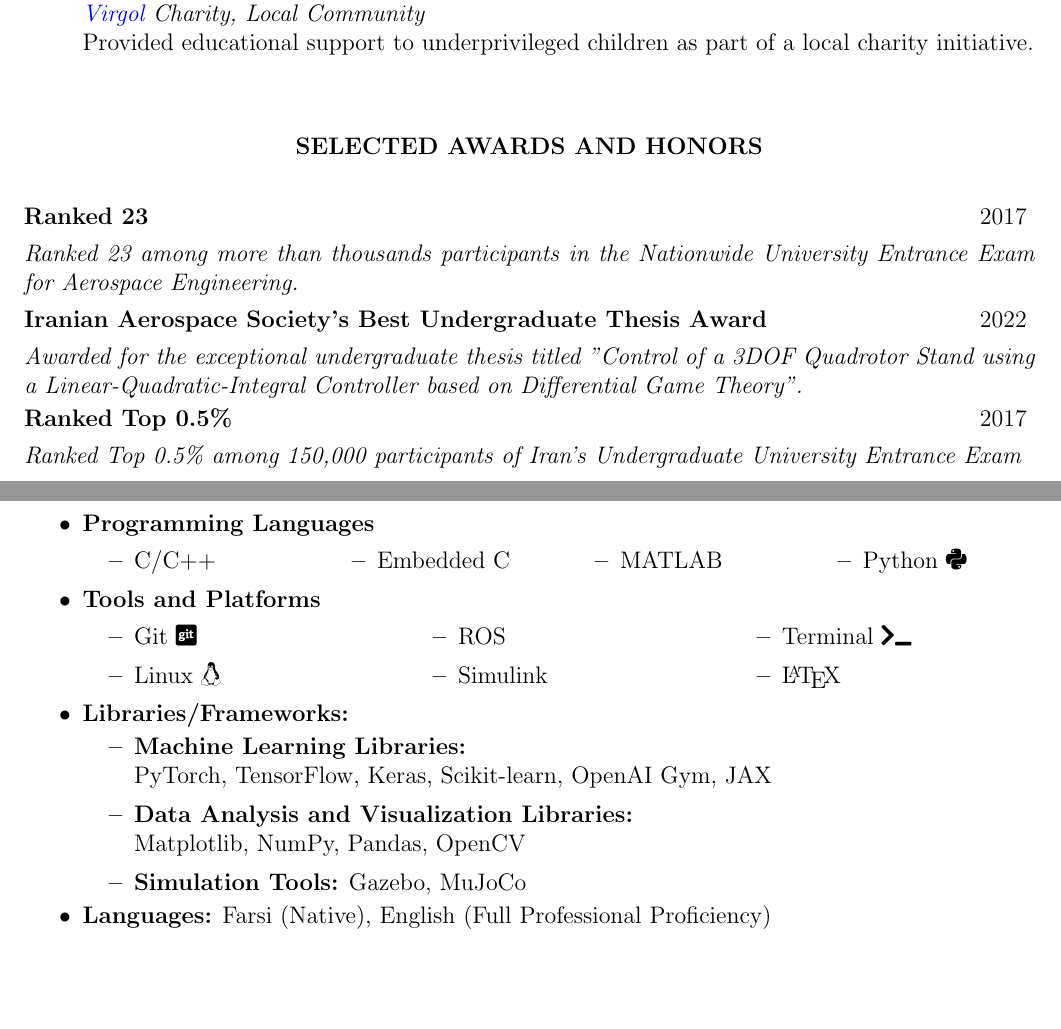
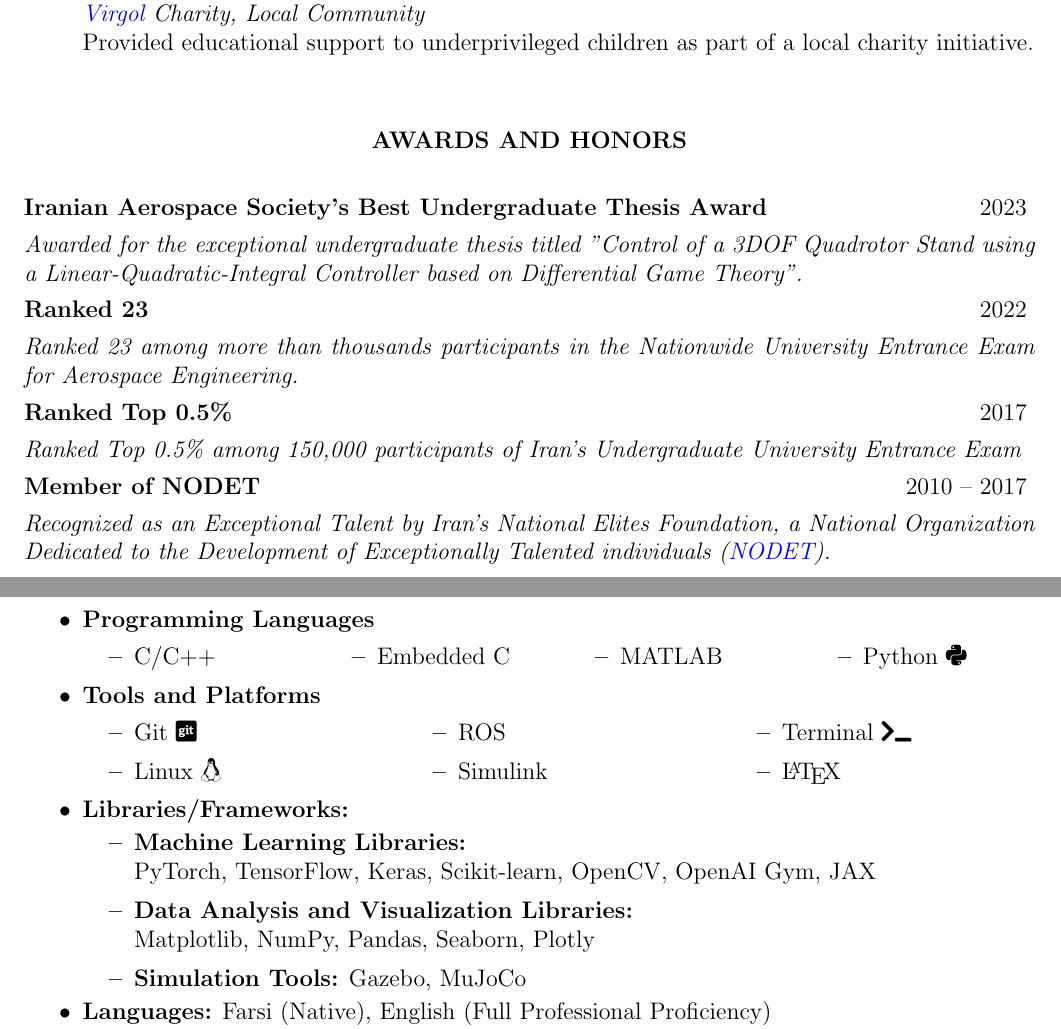
Before and after one commit to alibaniasad1999/CV, a LaTeX CV (Ali Baniasad-CV-Sharif University/Ali Baniasad-CV-Sharif University.tex): two parts of pages 3 and 4 of 6, joined at a grey line, cut so that both start at the same text, the shorter picture padded with empty space. Compiled offline with pdfLaTeX.

Commit message:
some edit

```diff
--- a/Ali Baniasad-CV-Sharif University/Ali Baniasad-CV-Sharif University.tex
+++ b/Ali Baniasad-CV-Sharif University/Ali Baniasad-CV-Sharif University.tex
@@ -387,7 +387,7 @@
 %%%%%%%%%%%%%%%%%%%%%%%%%%%%%% HONORS & MEMBERSHIPS %%%%%%%%%%%%%%%%%%%%%%%%%%%%%%
 
 \begin{center}
-	{\noindent \bfseries SELECTED AWARDS AND HONORS}
+	{\noindent \bfseries AWARDS AND HONORS}
 \end{center}
 
 
@@ -395,24 +395,34 @@
 
 
 \noindent
-{\bfseries Ranked 23}
-\hfill 2017 \vspace{4pt}\\
-\textit{Ranked 23 among more than thousands participants in the Nationwide University Entrance Exam for Aerospace Engineering.}
-% \vspace{12pt}
-\vspace{04pt}
-
-\noindent
 {\bfseries Iranian Aerospace Society's Best Undergraduate Thesis Award}
-\hfill 2022 \vspace{4pt} \\
+\hfill 2023 \vspace{4pt} \\
 % TODO: add link
 \textit{Awarded for the exceptional
 undergraduate thesis titled "Control of a 3DOF Quadrotor Stand using a Linear-Quadratic-Integral Controller
 based on Differential Game Theory".}
 
-\vspace{02pt}
+\vspace{04pt}
+\noindent
+{\bfseries Ranked 23}
+\hfill 2022 \vspace{4pt}\\
+\textit{Ranked 23 among more than thousands participants in the Nationwide University Entrance Exam for Aerospace Engineering.}
+% \vspace{12pt}
+
+
+
+
+\vspace{04pt}
 \noindent
 {\bfseries Ranked Top 0.5\%}\hfill 2017 \vspace{4pt} \\
 \textit{Ranked Top 0.5\% among 150,000 participants of Iran's Undergraduate University Entrance Exam}
+
+\vspace{04pt}
+\noindent
+{\bfseries Member of NODET}\hfill 2010 -- 2017 \vspace{4pt} \\
+\textit{
+	Recognized as an Exceptional Talent by Iran's National Elites Foundation, a National Organization Dedicated to the Development of Exceptionally Talented individuals (\textit{\href{https://en.wikipedia.org/wiki/National_Organization_for_Development_of_Exceptional_Talents}{\textcolor{blue}{NODET}}}).
+}
 
 % \vspace{12pt}
 % \noindent
@@ -488,7 +498,7 @@ based on Differential Game Theory".}
 	\vspace{-8pt}
 	\begin{itemize}
 		\item \textbf{Machine Learning Libraries:}\\
-		PyTorch, TensorFlow, Keras, Scikit-learn, OpenAI Gym, JAX
+		PyTorch, TensorFlow, Keras, Scikit-learn, OpenCV, OpenAI Gym, JAX
 		% \begin{multicols}{2}
 		% 	\begin{itemize}
 		% 		\item PyTorch
@@ -508,7 +518,7 @@ based on Differential Game Theory".}
 		% \end{itemize}
 
 		\item \textbf{Data Analysis and Visualization Libraries:}\\
-		Matplotlib, NumPy, Pandas, OpenCV
+		Matplotlib, NumPy, Pandas, Seaborn, Plotly
 		% \begin{multicols}{4}
 		% 	\begin{itemize}
 		% 		\item Matplotlib
```
Also changed, not shown: Ali Baniasad-CV-Sharif University/Ali Baniasad-CV-Sharif University.pdf.
